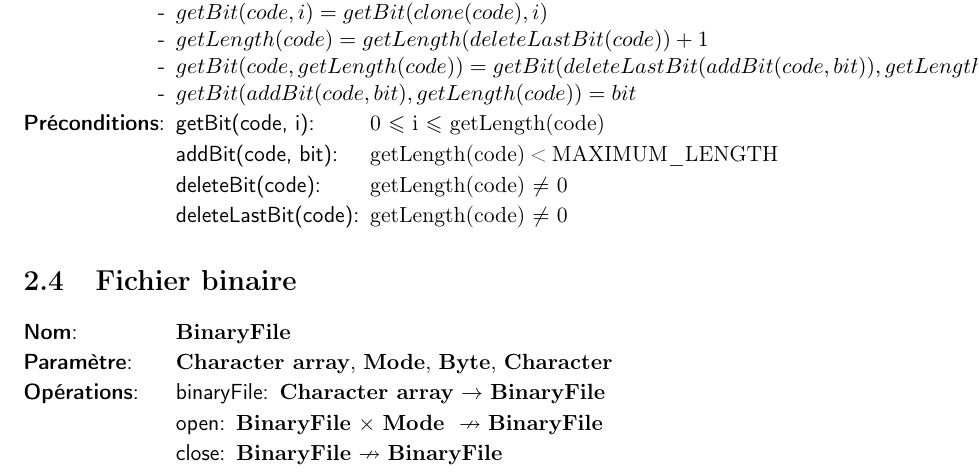
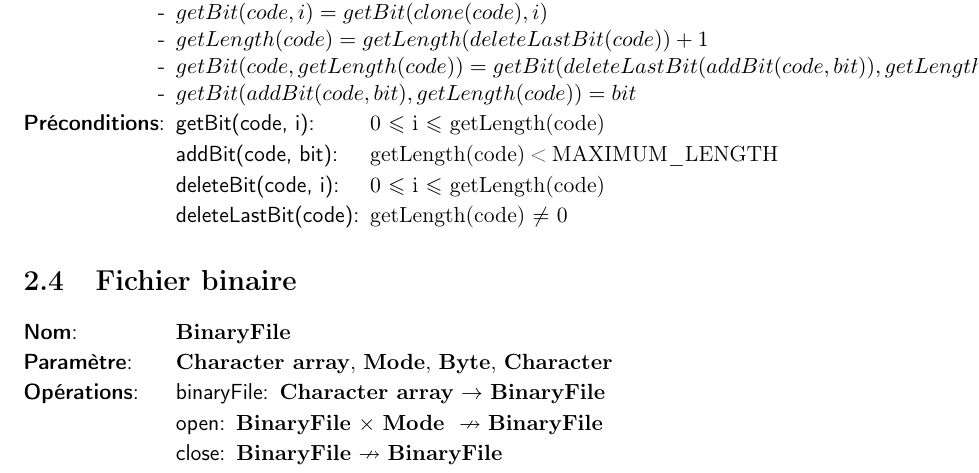
Before and after one commit to AlixANNERAUD/Huffman_compressor, a LaTeX document (rapport/rapport.tex, which reads rapport/analyse/binaryCode.tex): part of page 5 of 14, cut so that both start at the same text. Compiled offline with pdfLaTeX.

Commit message:
line 37, analyse binaryCode, precondition changed

```diff
--- a/rapport/analyse/binaryCode.tex
+++ b/rapport/analyse/binaryCode.tex
@@ -34,7 +34,7 @@
     \begin{tadPreconditions}{deleteLastBit(code)}
 		\tadPrecondition{getBit(code, i)}{0 $\leqslant$ i $\leqslant$ getLength(code)}
         \tadPrecondition{addBit(code, bit)}{getLength(code) < MAXIMUM\_LENGTH}
-        \tadPrecondition{deleteBit(code)}{getLength(code) $\ne$ 0}
+        \tadPrecondition{deleteBit(code, i)}{0 $\leqslant$ i $\leqslant$ getLength(code)}
         \tadPrecondition{deleteLastBit(code)}{getLength(code) $\ne$ 0}
     \end{tadPreconditions}
 \end{tad}
```
